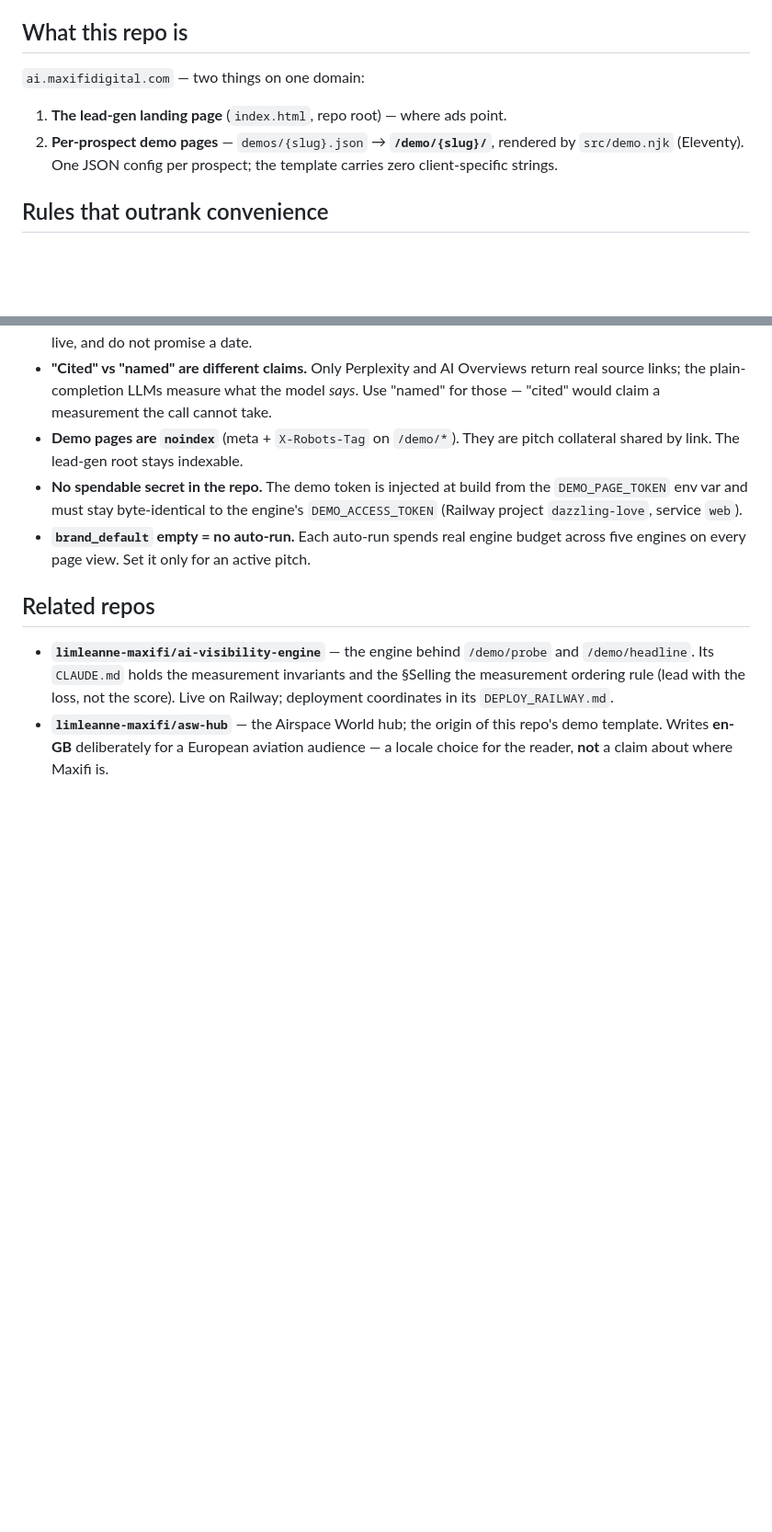
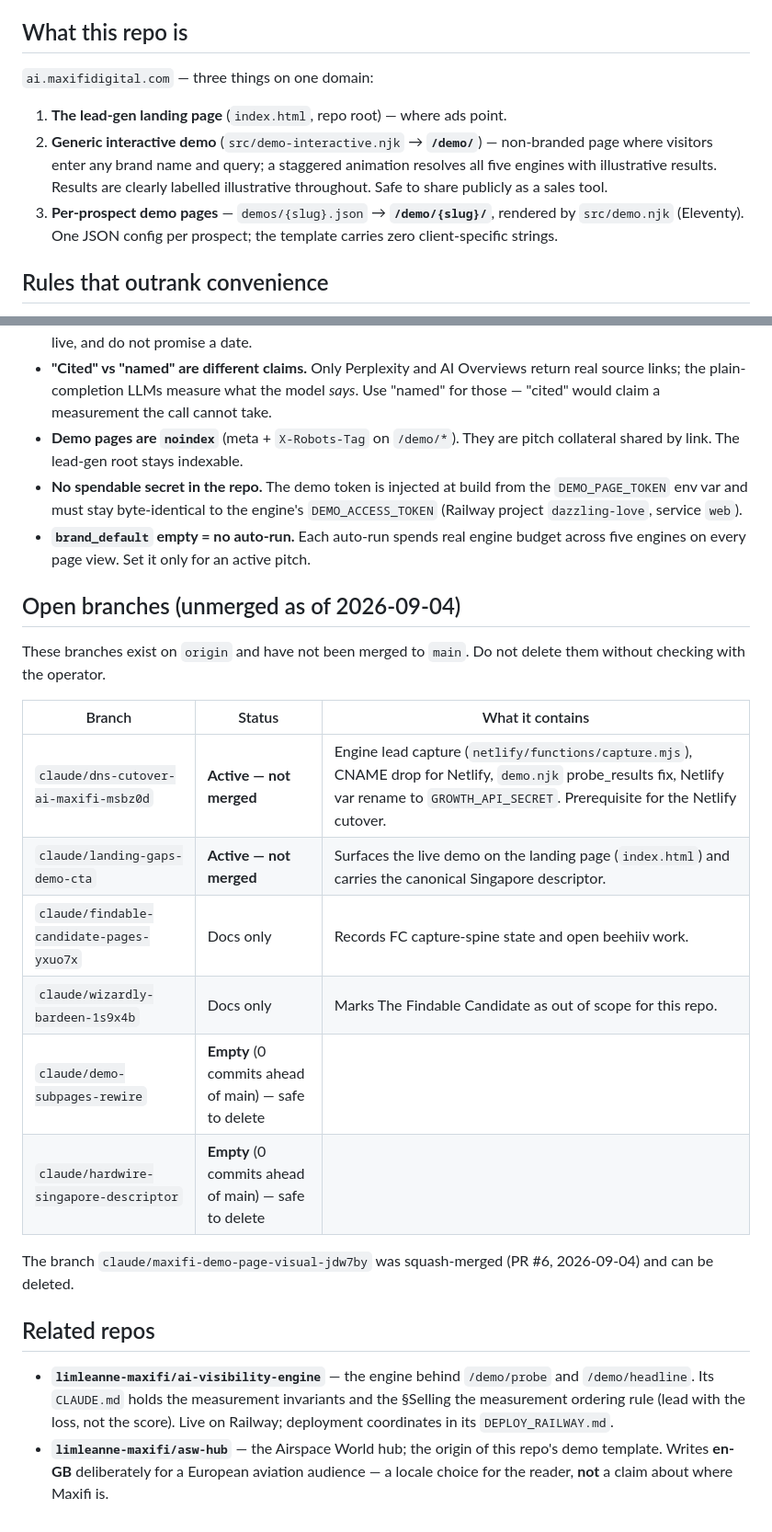
Before and after one commit to limleanne-maxifi/maxifi-pages, a Markdown page: CLAUDE.md, 2 parts joined by grey strips. Shown at 92% size. Drawn GitHub-style; blank space fills up the shorter version.

Commit message:
docs(CLAUDE.md): record generic demo page and open branch register
* Add generic interactive AI visibility demo at /demo/

New standalone page at /demo/ (src/demo-interactive.njk) showing the
full audit methodology without any client-specific branding. Visitors
enter their brand name and a query; a staggered animation resolves each
of the five engines (ChatGPT, Perplexity, Gemini, Google AI Overviews,
Claude) showing illustrative named/not-mentioned results and sample
response text personalised with the entered brand name. Includes the
interactive MAXIFI calculator and dual CTA.

Also adds /demo → /demo/ 301 redirect to netlify.toml for bare-path
consistency.

Results are clearly labelled illustrative throughout; noindex + X-Robots-Tag
(via existing /demo/* header rule) applies.

Co-Authored-By: Claude Sonnet 4.6 <noreply@anthropic.com>
Claude-Session: https://claude.ai/code/session_01PGqKBzFHRRHoPZjQnxeXiy

* Remove trailing period from hero headline

Co-Authored-By: Claude Sonnet 4.6 <noreply@anthropic.com>
Claude-Session: https://claude.ai/code/session_01PGqKBzFHRRHoPZjQnxeXiy

* docs(CLAUDE.md): record generic demo page and open branch register

- Update "What this repo is" to list /demo/ as the third page type
- Add open branches table recording status of all unmerged branches
  as of 2026-09-04

Co-Authored-By: Claude Sonnet 4.6 <noreply@anthropic.com>
Claude-Session: https://claude.ai/code/session_01PGqKBzFHRRHoPZjQnxeXiy

---------

Co-authored-by: Claude <noreply@anthropic.com>

```diff
--- a/CLAUDE.md
+++ b/CLAUDE.md
@@ -32,10 +32,15 @@ and it says UK, fix it at source.
 
 ## What this repo is
 
-`ai.maxifidigital.com` — two things on one domain:
+`ai.maxifidigital.com` — three things on one domain:
 
 1. **The lead-gen landing page** (`index.html`, repo root) — where ads point.
-2. **Per-prospect demo pages** — `demos/{slug}.json` → **`/demo/{slug}/`**,
+2. **Generic interactive demo** (`src/demo-interactive.njk` → **`/demo/`**) —
+   non-branded page where visitors enter any brand name and query; a staggered
+   animation resolves all five engines with illustrative results. Results are
+   clearly labelled illustrative throughout. Safe to share publicly as a sales
+   tool.
+3. **Per-prospect demo pages** — `demos/{slug}.json` → **`/demo/{slug}/`**,
    rendered by `src/demo.njk` (Eleventy). One JSON config per prospect; the
    template carries zero client-specific strings.
 
@@ -62,6 +67,23 @@ and it says UK, fix it at source.
   budget across five engines on every page view. Set it only for an active
   pitch.
 
+## Open branches (unmerged as of 2026-09-04)
+
+These branches exist on `origin` and have not been merged to `main`. Do not
+delete them without checking with the operator.
+
+| Branch | Status | What it contains |
+|---|---|---|
+| `claude/dns-cutover-ai-maxifi-msbz0d` | **Active — not merged** | Engine lead capture (`netlify/functions/capture.mjs`), CNAME drop for Netlify, `demo.njk` probe_results fix, Netlify var rename to `GROWTH_API_SECRET`. Prerequisite for the Netlify cutover. |
+| `claude/landing-gaps-demo-cta` | **Active — not merged** | Surfaces the live demo on the landing page (`index.html`) and carries the canonical Singapore descriptor. |
+| `claude/findable-candidate-pages-yxuo7x` | Docs only | Records FC capture-spine state and open beehiiv work. |
+| `claude/wizardly-bardeen-1s9x4b` | Docs only | Marks The Findable Candidate as out of scope for this repo. |
+| `claude/demo-subpages-rewire` | **Empty** (0 commits ahead of main) — safe to delete |  |
+| `claude/hardwire-singapore-descriptor` | **Empty** (0 commits ahead of main) — safe to delete |  |
+
+The branch `claude/maxifi-demo-page-visual-jdw7by` was squash-merged (PR #6,
+2026-09-04) and can be deleted.
+
 ## Related repos
 
 - **`limleanne-maxifi/ai-visibility-engine`** — the engine behind `/demo/probe`
```
